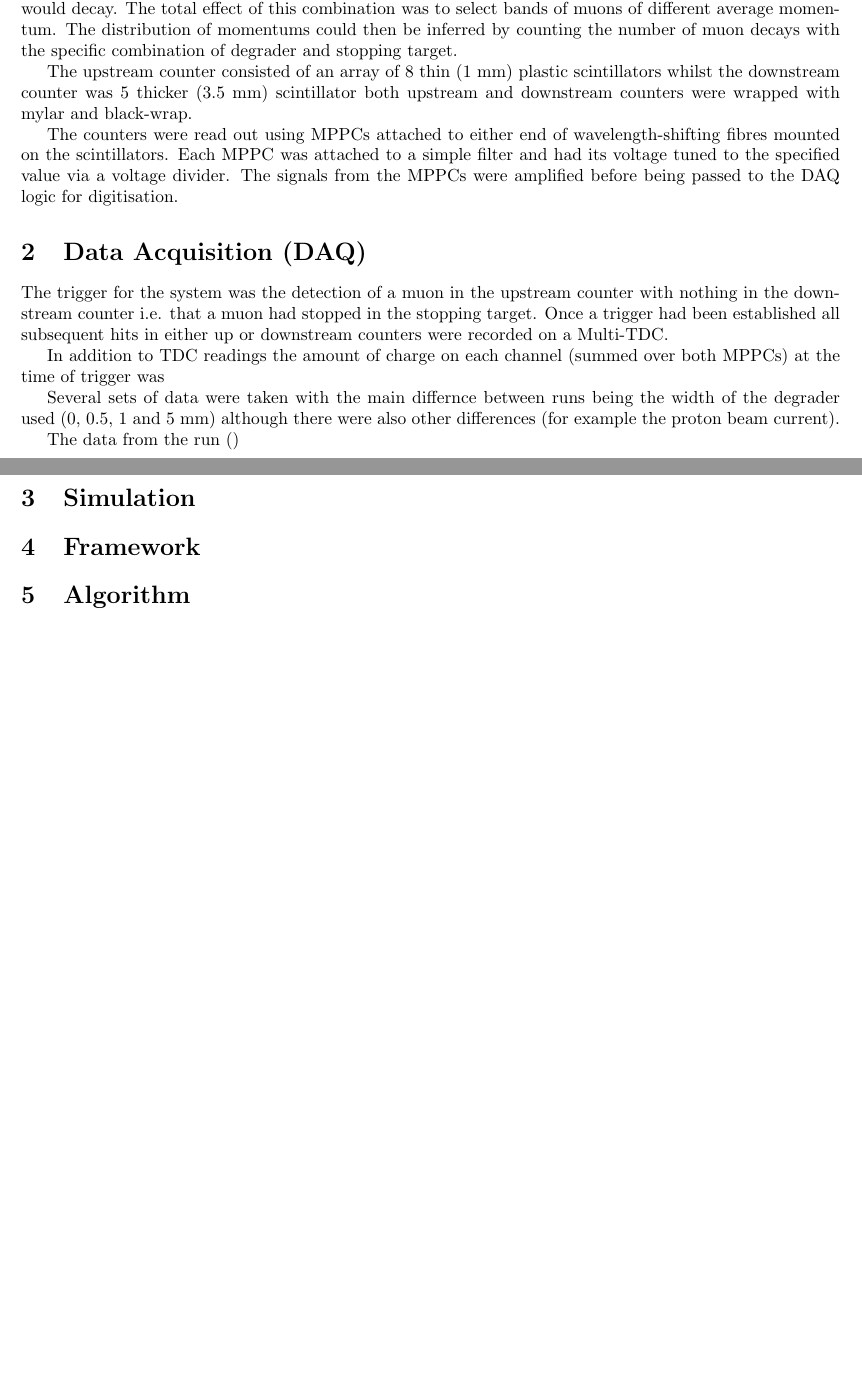
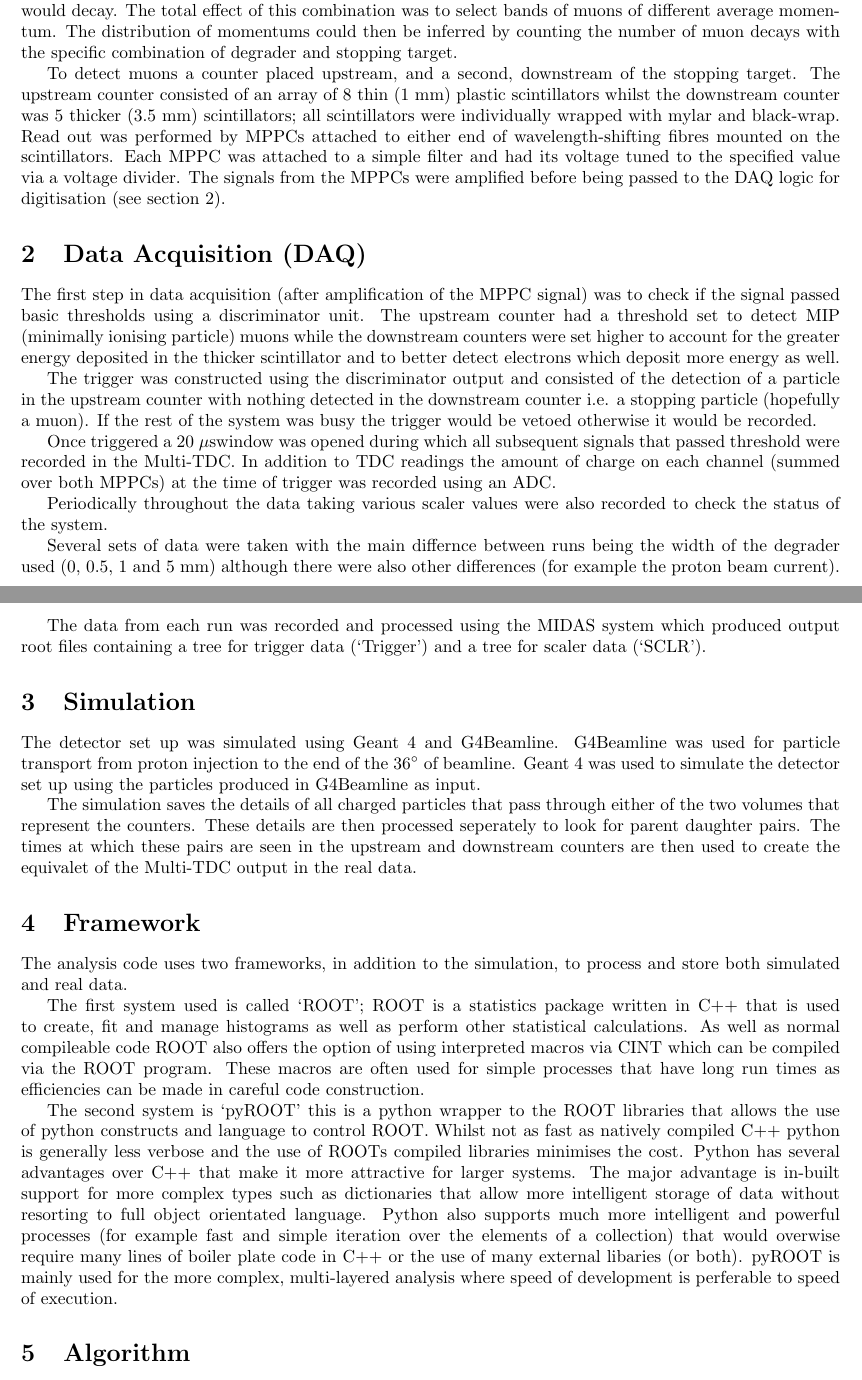
Before and after one commit to SamLR/MuSIC5_analysis_report, a LaTeX paper (analysis_report.tex): two parts of pages 1 and 2 of 2, joined at a grey line, cut so that both start at the same text, the shorter picture padded with empty space. Compiled offline with pdfLaTeX.

Commit message:
more work

```diff
--- a/analysis_report.tex
+++ b/analysis_report.tex
@@ -47,6 +47,7 @@
 
 \newcommand{\nth}[1]{#1\(^\text{th}\)}
 \newcommand{\nthTwo}[2]{\(#1^\text{#2}\)}
+\newcommand{\ms}{\(\mu\)s}
 
 \ifpdf
 \usepackage[pdftex]{graphicx}
@@ -78,24 +79,36 @@ The aim of MuSIC~5 was to measure the muon momentum distribution at the end of 3
 
 By varying the degrader's thickness different regions of the muon momentum distribution could be removed whilst the stopping target limited the the maximum (average, degrader adjusted) momentum that would decay. The total effect of this combination was to select bands of muons of different average momentum. The distribution of momentums could then be inferred by counting the number of muon decays with the specific combination of degrader and stopping target.
 
-The upstream counter consisted of an array of 8 thin (1~mm) plastic scintillators whilst the downstream counter was 5 thicker (3.5~mm) scintillator both upstream and downstream counters were wrapped with mylar and black-wrap.
+To detect muons a counter placed upstream, and a second, downstream of the stopping target. The upstream counter consisted of an array of 8 thin (1~mm) plastic scintillators whilst the downstream counter was 5 thicker (3.5~mm) scintillators; all scintillators were individually wrapped with mylar and black-wrap. Read out was performed by MPPCs attached to either end of wavelength-shifting fibres mounted on the scintillators. Each MPPC was attached to a simple filter and had its voltage tuned to the specified value via a voltage divider. The signals from the MPPCs were amplified before being passed to the DAQ logic for digitisation (see section~\ref{sec:daq}).
 
-The counters were read out using MPPCs attached to either end of wavelength-shifting fibres mounted on the scintillators. Each MPPC was attached to a simple filter and had its voltage tuned to the specified value via a voltage divider. The signals from the MPPCs were amplified before being passed to the DAQ logic for digitisation.
+\section{Data Acquisition (DAQ)}\label{sec:daq}
+The first step in data acquisition (after amplification of the MPPC signal) was to check if the signal passed basic thresholds using a discriminator unit. The upstream counter had a threshold set to detect MIP (minimally ionising particle) muons while the downstream counters were set higher to account for the greater energy deposited in the thicker scintillator and to better detect electrons which deposit more energy as well.
 
-\section{Data Acquisition (DAQ)}
-The trigger for the system was the detection of a muon in the upstream counter with nothing in the downstream counter i.e. that a muon had stopped in the stopping target. Once a trigger had been established all subsequent hits in either up or downstream counters were recorded on a Multi-TDC.
+The trigger was constructed using the discriminator output and consisted of the detection of a particle in the upstream counter with nothing detected in the downstream counter i.e. a stopping particle (hopefully a muon). If the rest of the system was busy the trigger would be vetoed otherwise it would be recorded.
 
-In addition to TDC readings the amount of charge on each channel (summed over both MPPCs) at the time of trigger was
+Once triggered a  20~\ms window was opened during which all subsequent signals that passed threshold were recorded in the Multi-TDC. In addition to TDC readings the amount of charge on each channel (summed over both MPPCs) at the time of trigger was recorded using an ADC.
+
+Periodically throughout the data taking various scaler values were also recorded to check the status of the system.
 
 Several sets of data were taken with the main differnce between runs being the width of the degrader used (0, 0.5, 1 and 5~mm) although there were also other differences (for example the proton beam current).
 
-The data from the run ()
+The data from each run was recorded and processed using the MIDAS system which produced output root files containing a tree for trigger data (`Trigger') and a tree for scaler data (`SCLR').
 
-\section{Simulation}
-\section{Framework}
-\section{Algorithm}
-\section{Results}
-\section{Conclusion}
+\section{Simulation}\label{sec:simulation}
+The detector set up was simulated using Geant~4 and G4Beamline. G4Beamline was used for particle transport from proton injection to the end of the 36\(^{\circ}\) of beamline. Geant~4 was used to simulate the detector set up using the particles produced in G4Beamline as input.
+
+The simulation saves the details of all charged particles that pass through either of the two volumes that represent the counters. These details are then processed seperately to look for parent daughter pairs. The times at which these pairs are seen in the upstream and downstream counters are then used to create the equivalet of the Multi-TDC output in the real data.
+
+\section{Framework}\label{sec:framework}
+The analysis code uses two frameworks, in addition to the simulation, to process and store both simulated and real data.
+
+The first system used is called `ROOT'; ROOT is a statistics package written in C++ that is used to create, fit and manage histograms as well as perform other statistical calculations. As well as normal compileable code ROOT also offers the option of using interpreted macros via CINT which can be compiled via the ROOT program. These macros are often used for simple processes that have long run times as efficiencies can be made in careful code construction.
+
+The second system is `pyROOT' this is a python wrapper to the ROOT libraries that allows the use of python constructs and language to control ROOT. Whilst not as fast as natively compiled C++ python is generally less verbose and the use of ROOTs compiled libraries minimises the cost. Python has several advantages over C++ that make it more attractive for larger systems. The major advantage is in-built support for more complex types such as dictionaries that allow more intelligent storage of data without resorting to full object orientated language. Python also supports much more intelligent and powerful processes (for example fast and simple iteration over the elements of a collection) that would overwise require many lines of boiler plate code in C++ or the use of many external libaries (or both). pyROOT is mainly used for the more complex, multi-layered analysis where speed of development is perferable to speed of execution.
+
+\section{Algorithm}\label{sec:algorithm}
+\section{Results}\label{sec:results}
+\section{Conclusion}\label{sec:conclusion}
 It's all fucked
 
 \bibliographystyle{plain}
```
Also changed, not shown: analysis_report.tex (2 more changed lines).
